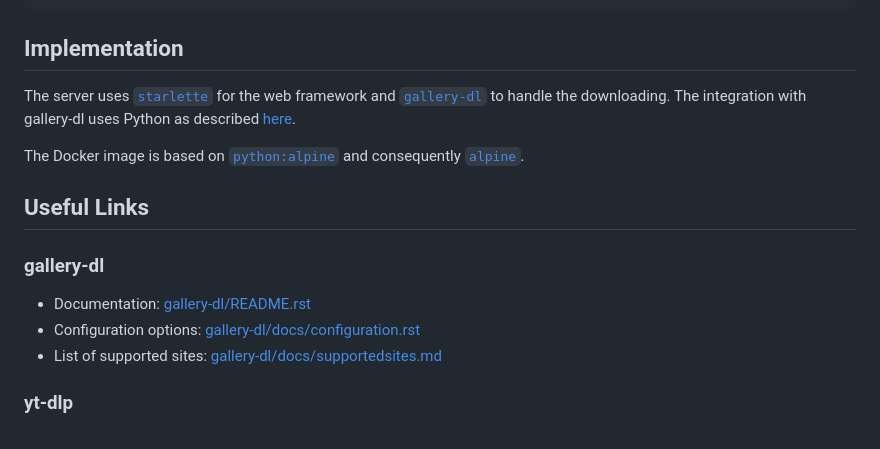
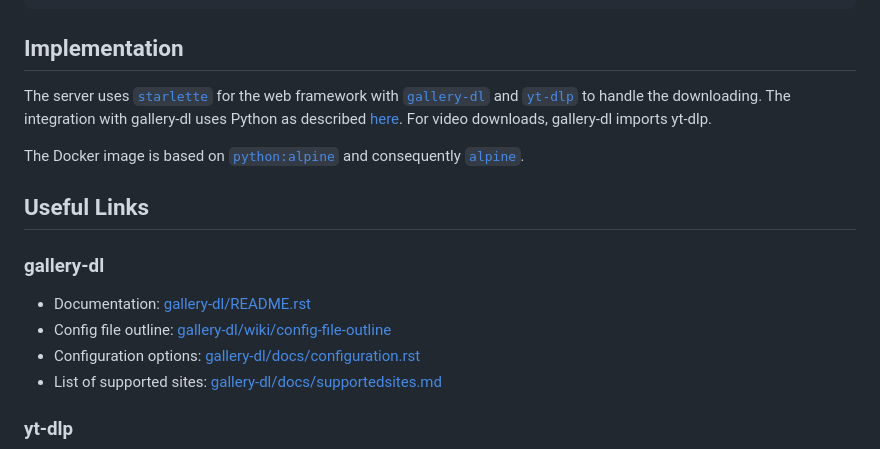
Before and after one commit to qx6ghqkz/gallery-dl-server, a Markdown page: README.md, the part around the change printed below. GitHub-like rendering.

```diff
--- a/README.md
+++ b/README.md
@@ -142,7 +144,7 @@ javascript:!function(){fetch("http://${host}:9080/gallery-dl/q",{body:new URLSea
 
 ## Implementation
 
-The server uses [`starlette`](https://github.com/encode/starlette) for the web framework and [`gallery-dl`](https://github.com/mikf/gallery-dl) to handle the downloading. The integration with gallery-dl uses Python as described [here](https://github.com/mikf/gallery-dl/issues/642).
+The server uses [`starlette`](https://github.com/encode/starlette) for the web framework with [`gallery-dl`](https://github.com/mikf/gallery-dl) and [`yt-dlp`](https://github.com/yt-dlp/yt-dlp) to handle the downloading. The integration with gallery-dl uses Python as described [here](https://github.com/mikf/gallery-dl/issues/642). For video downloads, gallery-dl imports yt-dlp.
 
 The Docker image is based on [`python:alpine`](https://registry.hub.docker.com/_/python/) and consequently [`alpine`](https://hub.docker.com/_/alpine/).
 
@@ -151,6 +153,7 @@ The Docker image is based on [`python:alpine`](https://registry.hub.docker.com/_
 ### gallery-dl
 
 - Documentation: [gallery-dl/README.rst](https://github.com/mikf/gallery-dl/blob/master/README.rst)
+- Config file outline: [gallery-dl/wiki/config-file-outline](https://github.com/mikf/gallery-dl/wiki/config-file-outline)
 - Configuration options: [gallery-dl/docs/configuration.rst](https://github.com/mikf/gallery-dl/blob/master/docs/configuration.rst)
 - List of supported sites: [gallery-dl/docs/supportedsites.md](https://github.com/mikf/gallery-dl/blob/master/docs/supportedsites.md)
 
```
Also changed, not shown: other parts of README.md (+11 -9 lines), images/gallery-dl-server.png, 8 other files.
